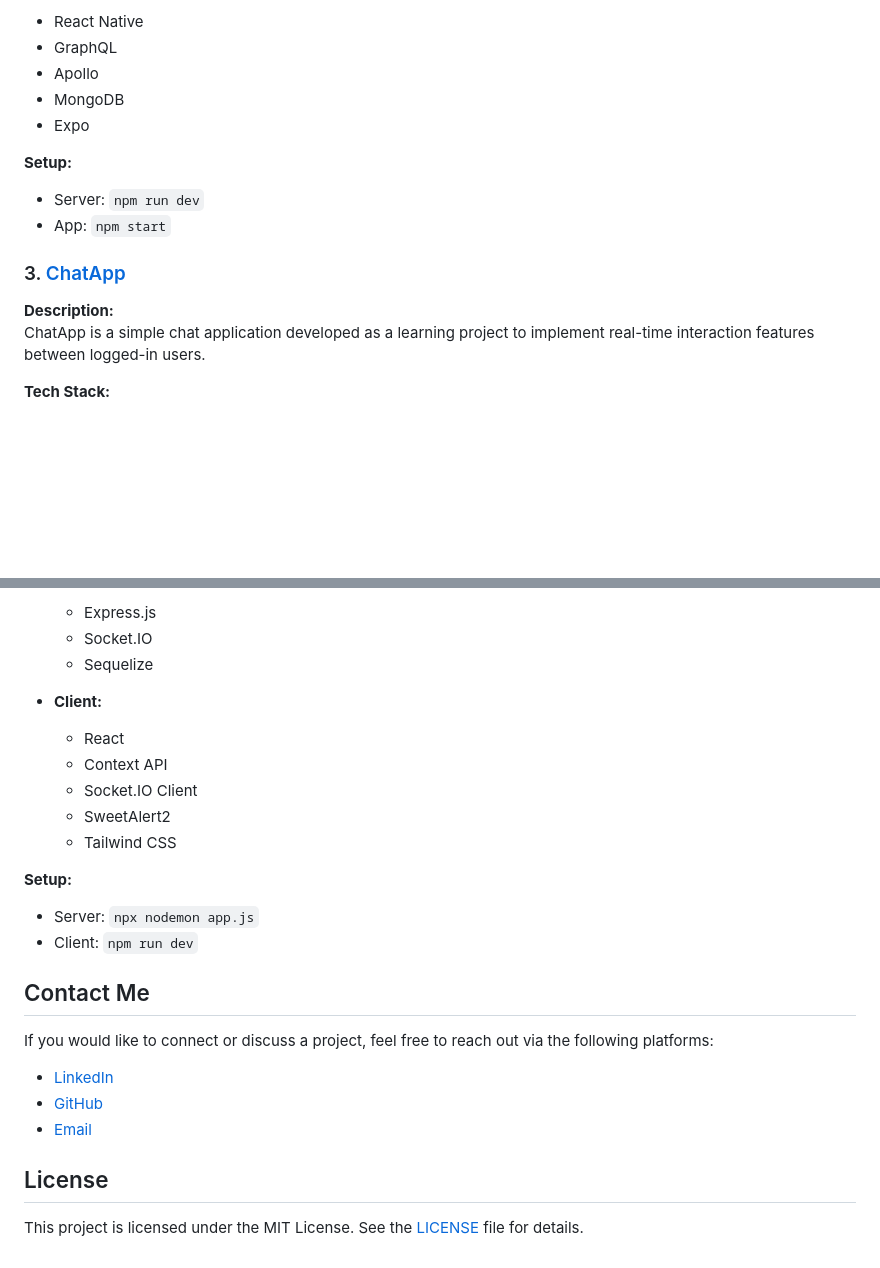
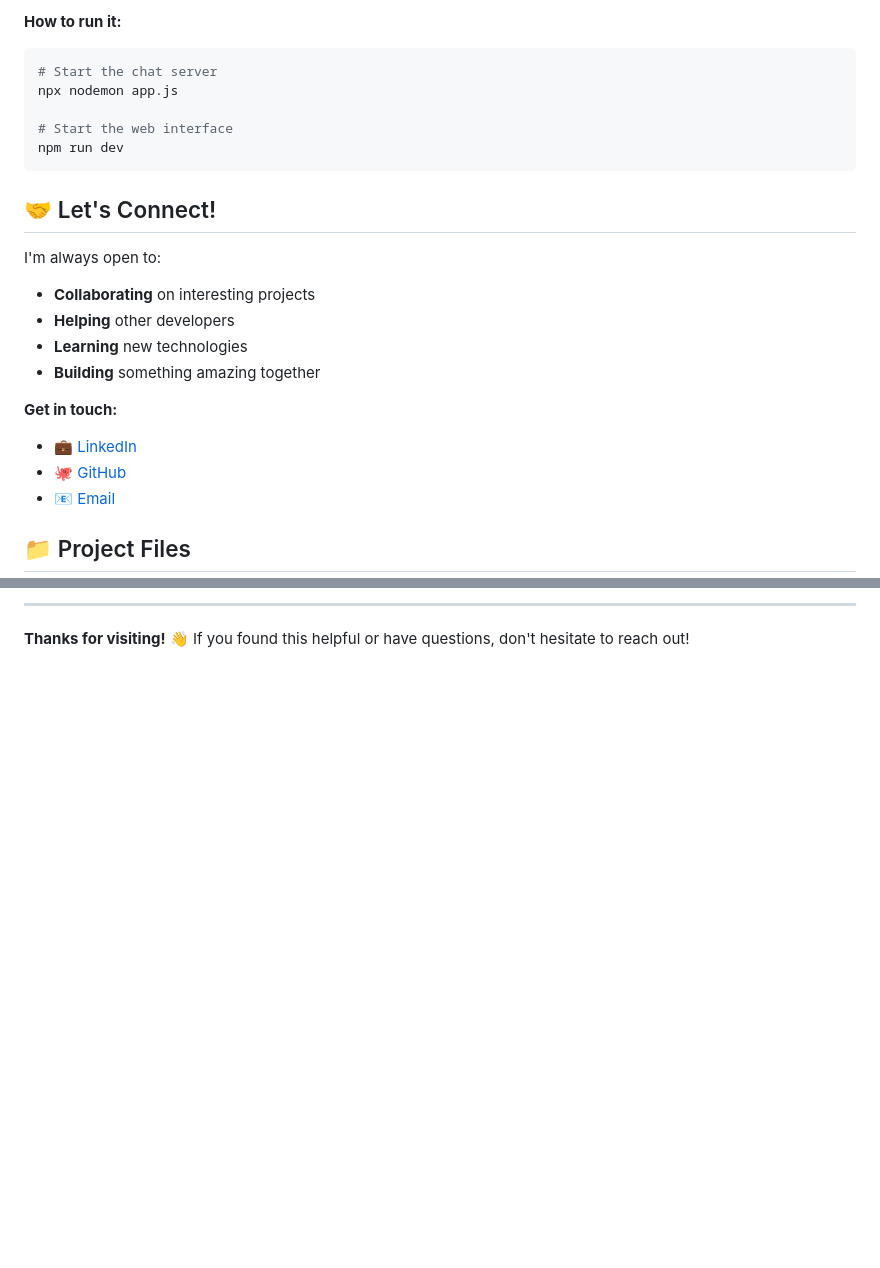
Before and after one commit to tobangado69/rohimdev.com, a Markdown page: README.md, 2 parts joined by grey strips. Rendered like a GitHub page; blank space fills up the shorter version.

````diff
--- a/README.md
+++ b/README.md
@@ -121,19 +126,25 @@ The application can be accessed via Expo on Android/iOS.
 
-- React Native
-- GraphQL
-- Apollo
-- MongoDB
-- Expo
+**How to run it:**
+```bash
+# Start the chat server
+npx nodemon app.js
 
-**Setup:**
+# Start the web interface
+npm run dev
+```
 
-- Server: `npm run dev`
-- App: `npm start`
+## 🤝 Let's Connect!
 
-### 3. [ChatApp](https://github.com/tobangado69/ChatApp)
+I'm always open to:
+- **Collaborating** on interesting projects
+- **Helping** other developers
+- **Learning** new technologies
+- **Building** something amazing together
 
-**Description:**
-ChatApp is a simple chat application developed as a learning project to implement real-time interaction features between logged-in users.
+**Get in touch:**
+- 💼 [LinkedIn](https://www.linkedin.com/in/tobangado/)
+- 🐙 [GitHub](https://github.com/tobangado69)
+- 📧 [Email](mailto:rohimjoy70@gmail.com)
 
-**Tech Stack:**
+## 📁 Project Files
 
@@ -141,27 +153,4 @@ ChatApp is a simple chat application developed as a learning project to implemen
 
-  - Express.js
-  - Socket.IO
-  - Sequelize
+---
 
-- **Client:**
-  - React
-  - Context API
-  - Socket.IO Client
-  - SweetAlert2
-  - Tailwind CSS
-
-**Setup:**
-
-- Server: `npx nodemon app.js`
-- Client: `npm run dev`
-
-## Contact Me
-
-If you would like to connect or discuss a project, feel free to reach out via the following platforms:
-
-- [LinkedIn](https://www.linkedin.com/in/tobangado/)
-- [GitHub](https://github.com/tobangado69)
-- [Email](mailto:rohimjoy70@gmail.com)
-
-## License
-This project is licensed under the MIT License. See the [LICENSE](LICENSE) file for details.
+**Thanks for visiting!** 👋 If you found this helpful or have questions, don't hesitate to reach out!
````
Also changed, not shown: other parts of README.md (+90 -84 lines).
